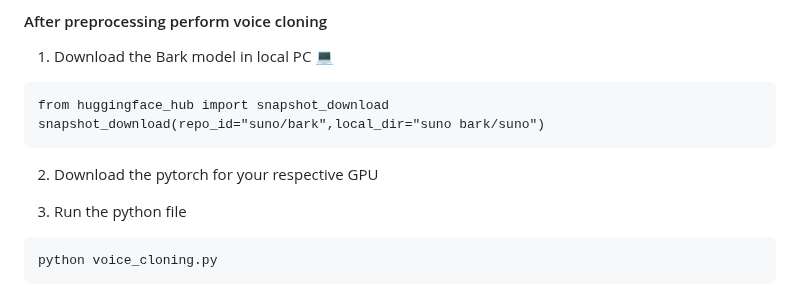
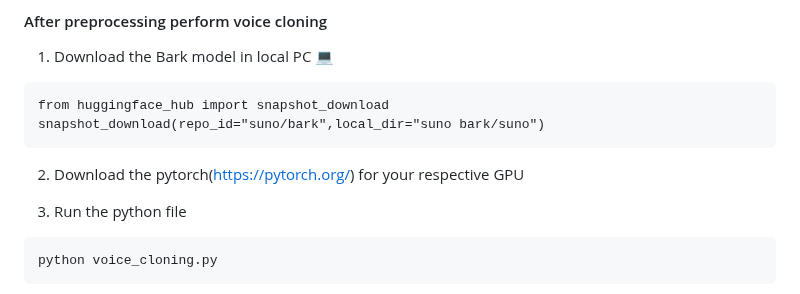
Before and after one commit to Deeks010/Grands-GSC24, a Markdown page: README.md, the part around the change. Rendered like a GitHub page.

````diff
--- a/README.md
+++ b/README.md
@@ -139,7 +139,7 @@ python preprocessing.py
 from huggingface_hub import snapshot_download
 snapshot_download(repo_id="suno/bark",local_dir="suno bark/suno")
 ```
-2) Download the pytorch for your respective GPU
+2) Download the pytorch(https://pytorch.org/) for your respective GPU
 
 3) Run the python file
 ```
````
